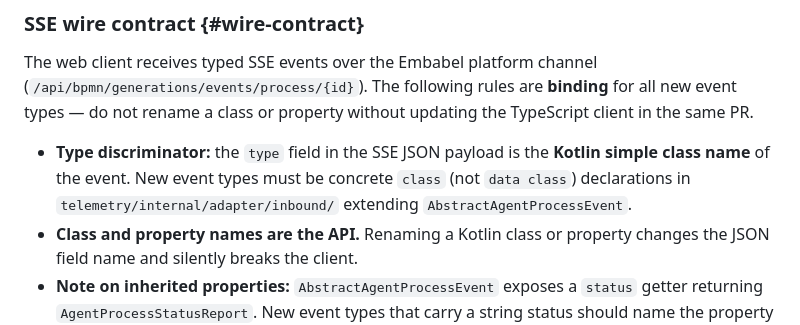
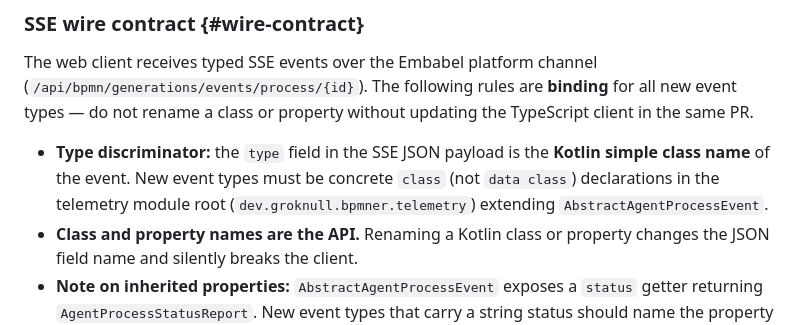
Before and after one commit to kludgeworks/bpmner, a Markdown page: docs/architecture.md, the part around the change. GitHub-like rendering.

Commit message:
docs: update SSE event location to telemetry module root
Co-authored-by: Claude Opus 4.8 (1M context) <noreply@anthropic.com>

```diff
--- a/docs/architecture.md
+++ b/docs/architecture.md
@@ -364,7 +364,7 @@ client in the same PR.
 
 - **Type discriminator:** the `type` field in the SSE JSON payload is the **Kotlin simple
   class name** of the event. New event types must be concrete `class` (not `data class`)
-  declarations in `telemetry/internal/adapter/inbound/` extending
+  declarations in the telemetry module root (`dev.groknull.bpmner.telemetry`) extending
   `AbstractAgentProcessEvent`.
 - **Class and property names are the API.** Renaming a Kotlin class or property changes
   the JSON field name and silently breaks the client.
```
